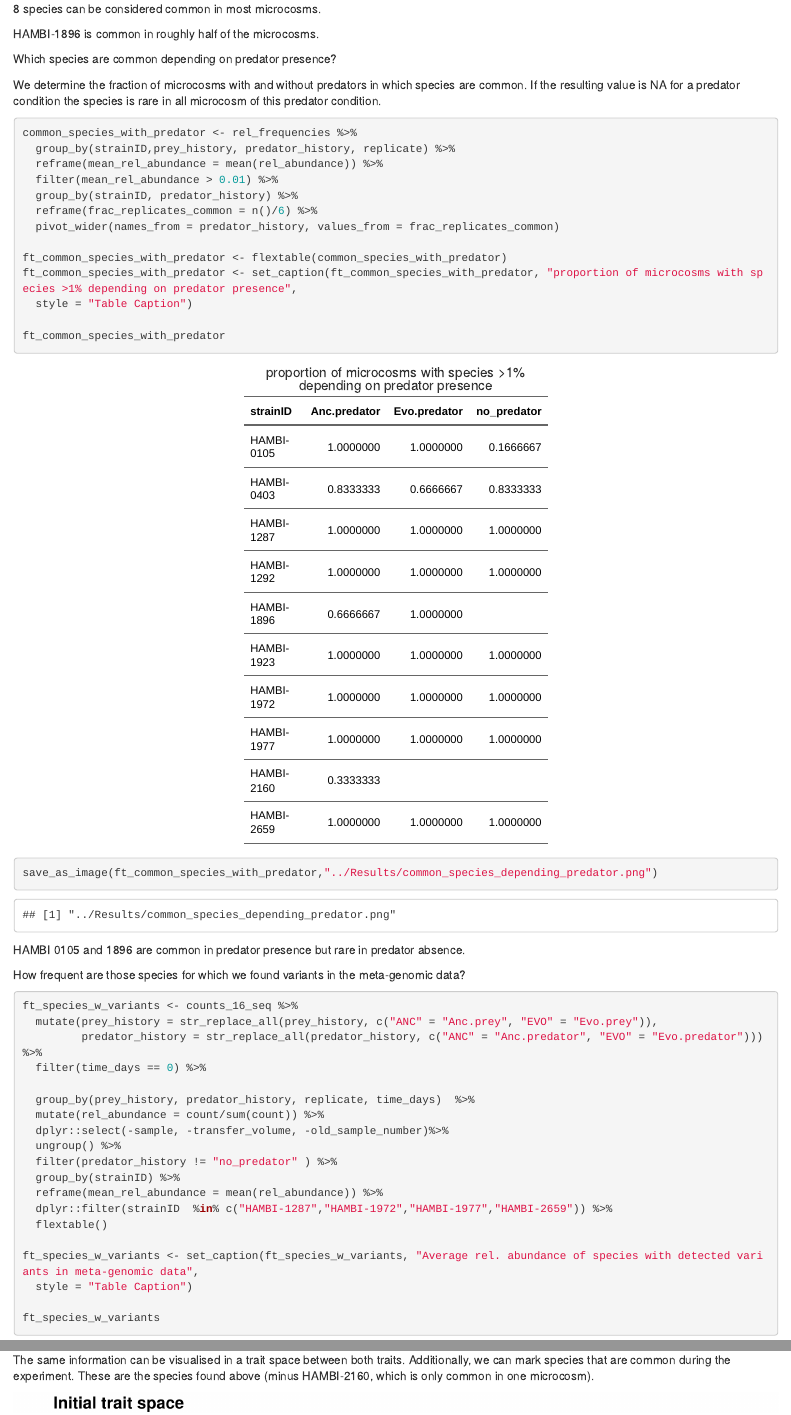
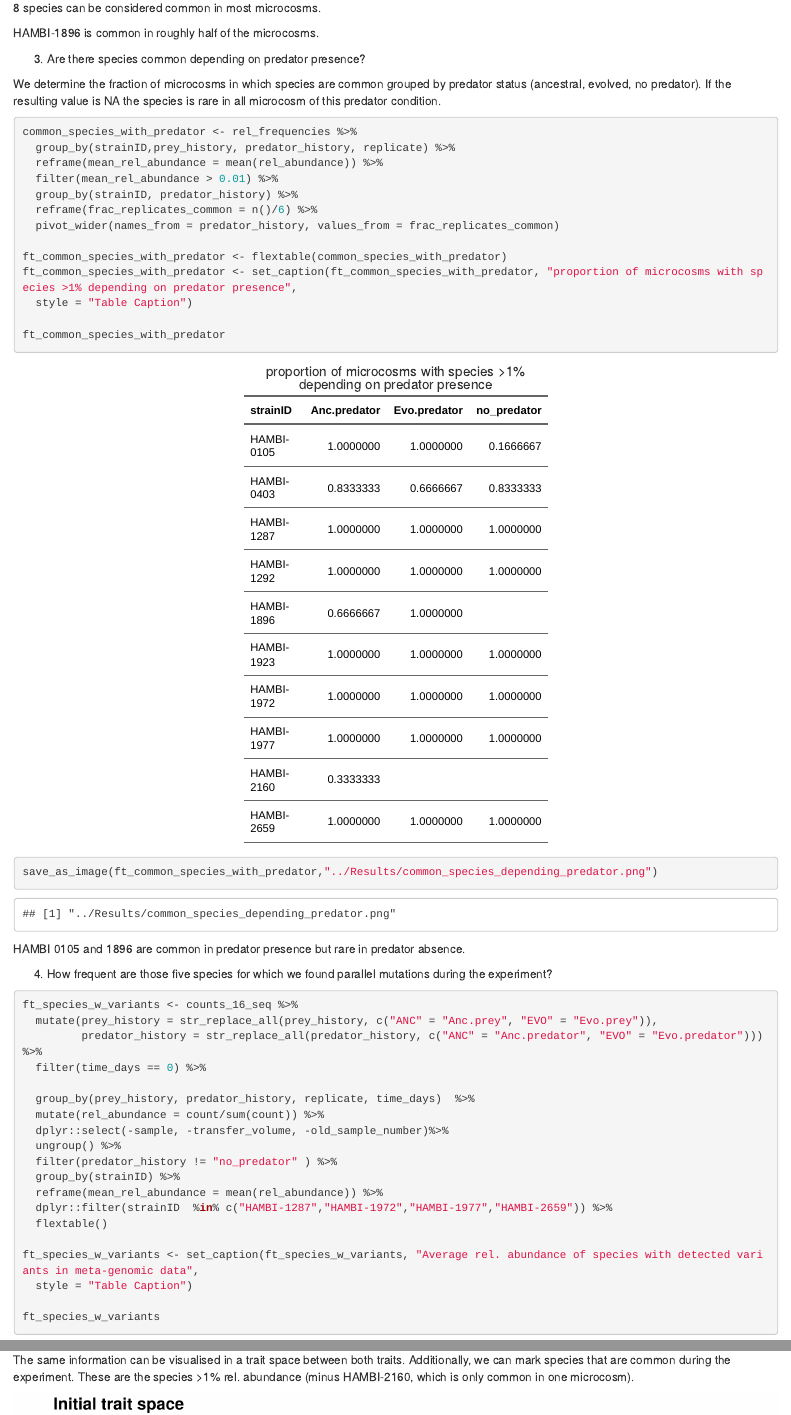
Before and after one commit to JmHof/Community_Experiment, an R Markdown document (Scripts/Supplementary Analysis - Initial Traits & Common Species.Rmd): the page in a window 1100 px wide, from 3330 px down before the commit and from 3360 px down after it, so that both start at the same text, and a second part further down, joined at a grey line. Rendered offline with R 4.5, knitr and Pandoc, with nearby package versions.

Commit message:
Update Supplementary Analysis - Initial Traits & Common Species.Rmd
Annotation

````diff
--- a/Scripts/Supplementary Analysis - Initial Traits & Common Species.Rmd
+++ b/Scripts/Supplementary Analysis - Initial Traits & Common Species.Rmd
@@ -99,10 +101,10 @@ save_as_image(ft_common_species,"../Results/common_species.png")
 HAMBI-1896 is common in roughly half of the microcosms.
 
 
-Which species are common depending on predator presence?
+3) Are there species common depending on predator presence?
 
-We determine the fraction of microcosms with and without predators in which species are common.
-If the resulting value is NA for a predator condition the species is rare in all microcosm of this predator condition.
+We determine the fraction of microcosms in which species are common grouped by predator status (ancestral, evolved, no predator).
+If the resulting value is NA the species is rare in all microcosm of this predator condition.
 
 ```{r}
 
@@ -124,7 +126,7 @@ save_as_image(ft_common_species_with_predator,"../Results/common_species_dependi
 
 HAMBI 0105 and 1896 are common in predator presence but rare in predator absence.
 
-How frequent are those species for which we found variants in the meta-genomic data?
+4) How frequent are those five species for which we found parallel mutations during the experiment?
 
 ```{r}
 ft_species_w_variants <- counts_16_seq %>%
@@ -230,7 +237,7 @@ ggsave("Initial_traits_Anc_Evo.pdf", device = "pdf", path = "../Results", width
 
 The same information can be visualised in a trait space between both traits.
 Additionally, we can mark species that are common during the experiment.
-These are the species found above (minus HAMBI-2160, which is only common in one microcosm).
+These are the species >1% rel. abundance (minus HAMBI-2160, which is only common in one microcosm).
 
 ```{r, echo=FALSE, fig.height=10, fig.width=13}
 init_traits %>%
````
Also changed, not shown: Scripts/Supplementary Analysis - Initial Traits & Common Species.Rmd (13 more changed lines).
